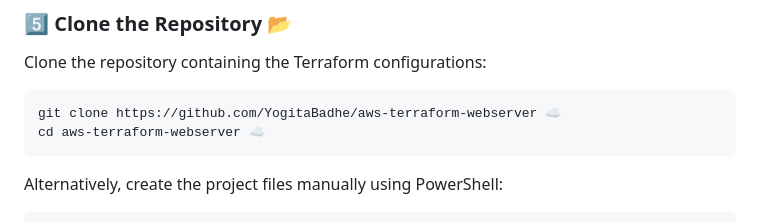
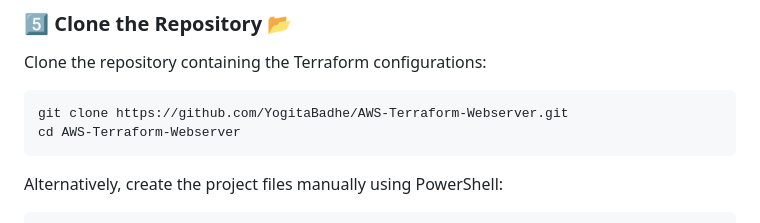
Before and after one commit to YogitaBadhe/AWS-Terraform-Webserver, a Markdown page: README.md, the part around the change. GitHub-like rendering.

````diff
--- a/README.md
+++ b/README.md
@@ -44,8 +44,8 @@ git config --global user.email "your_email@example.com"
 ### 5️⃣ Clone the Repository 📂
 Clone the repository containing the Terraform configurations:
 ```bash
-git clone https://github.com/YogitaBadhe/aws-terraform-webserver ☁️
-cd aws-terraform-webserver ☁️
+git clone https://github.com/YogitaBadhe/AWS-Terraform-Webserver.git
+cd AWS-Terraform-Webserver
 ```
 Alternatively, create the project files manually using PowerShell:
 ```powershell
````
